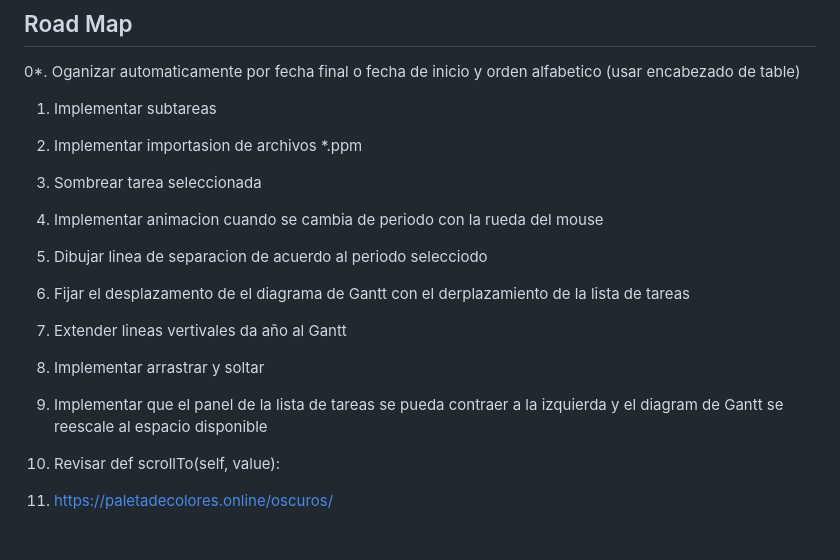
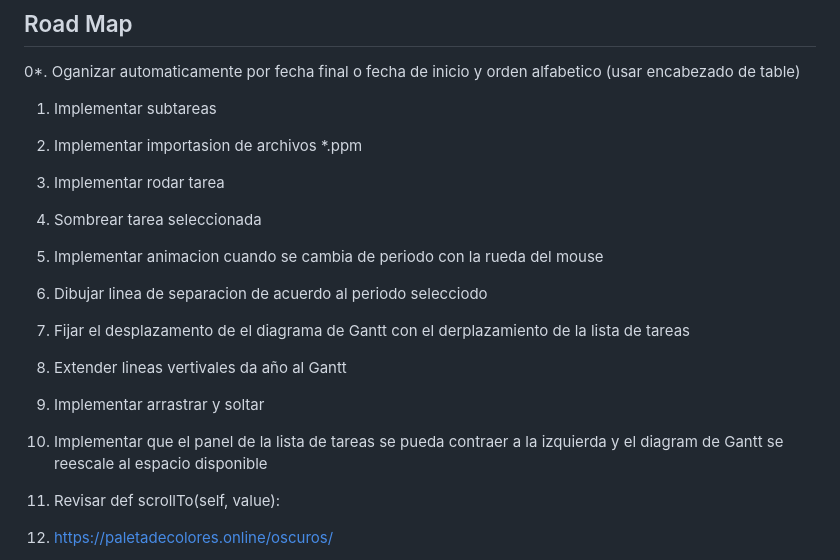
Before and after one commit to Rudull/baby-project-manager, a Markdown page: Road Map.md, the part around the change. Rendered like a GitHub page; blank space fills up the shorter version.

Commit message:
Actualizacion de Road map

```diff
--- a/Road Map.md
+++ b/Road Map.md
@@ -4,13 +4,14 @@
 
 1. Implementar subtareas
 2. Implementar importasion de archivos *.ppm
-3. Sombrear tarea seleccionada
-4. Implementar animacion cuando se cambia de periodo con la rueda del mouse
-5. Dibujar linea de separacion de acuerdo al periodo selecciodo
-6. Fijar el desplazamento de el diagrama de Gantt con el derplazamiento de la lista de tareas
-7. Extender lineas vertivales da año al Gantt
-8. Implementar arrastrar y soltar
-9. Implementar que el panel de la lista de tareas se pueda contraer a la izquierda y el diagram de Gantt se reescale al espacio disponible
+3. Implementar rodar tarea
+4. Sombrear tarea seleccionada
+5. Implementar animacion cuando se cambia de periodo con la rueda del mouse
+6. Dibujar linea de separacion de acuerdo al periodo selecciodo
+7. Fijar el desplazamento de el diagrama de Gantt con el derplazamiento de la lista de tareas
+8. Extender lineas vertivales da año al Gantt
+9. Implementar arrastrar y soltar
+10. Implementar que el panel de la lista de tareas se pueda contraer a la izquierda y el diagram de Gantt se reescale al espacio disponible
 
 10. Revisar def scrollTo(self, value):
 
```
